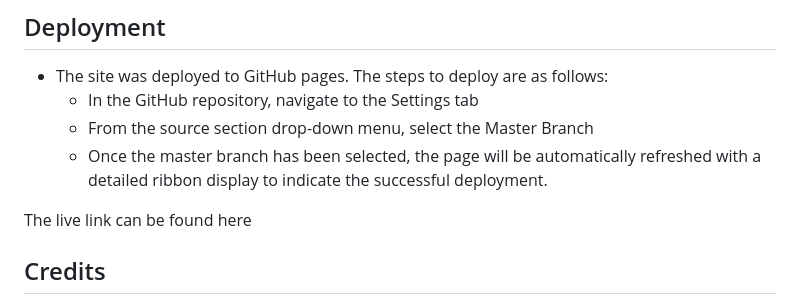
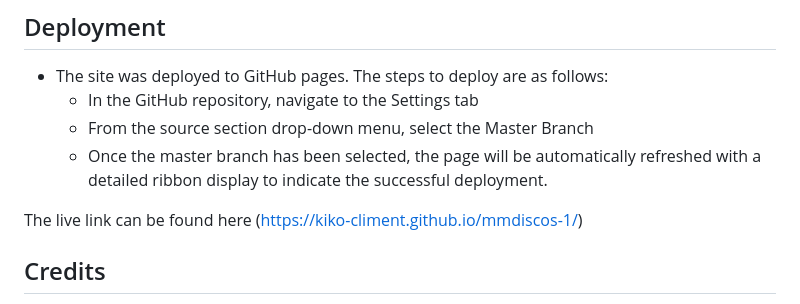
Before and after one commit to Kiko-Climent/mmdiscos-1, a Markdown page: README.md, the part around the change. Drawn GitHub-style.

Commit message:
add live version

```diff
--- a/README.md
+++ b/README.md
@@ -87,7 +87,7 @@ Check also accesibility on [Lighhouse](/media/lighhouse_check.png)
   - From the source section drop-down menu, select the Master Branch
   - Once the master branch has been selected, the page will be automatically refreshed with a detailed ribbon display to indicate the successful deployment.
 
-The live link can be found here
+The live link can be found here (https://kiko-climent.github.io/mmdiscos-1/)
 
 ## Credits
 MM Discos, co-owned by my partner Vitor Silva and me, holds all copyrights for songs and artwork images. The text content used on our website comprises descriptions found on our social media profiles.
```
